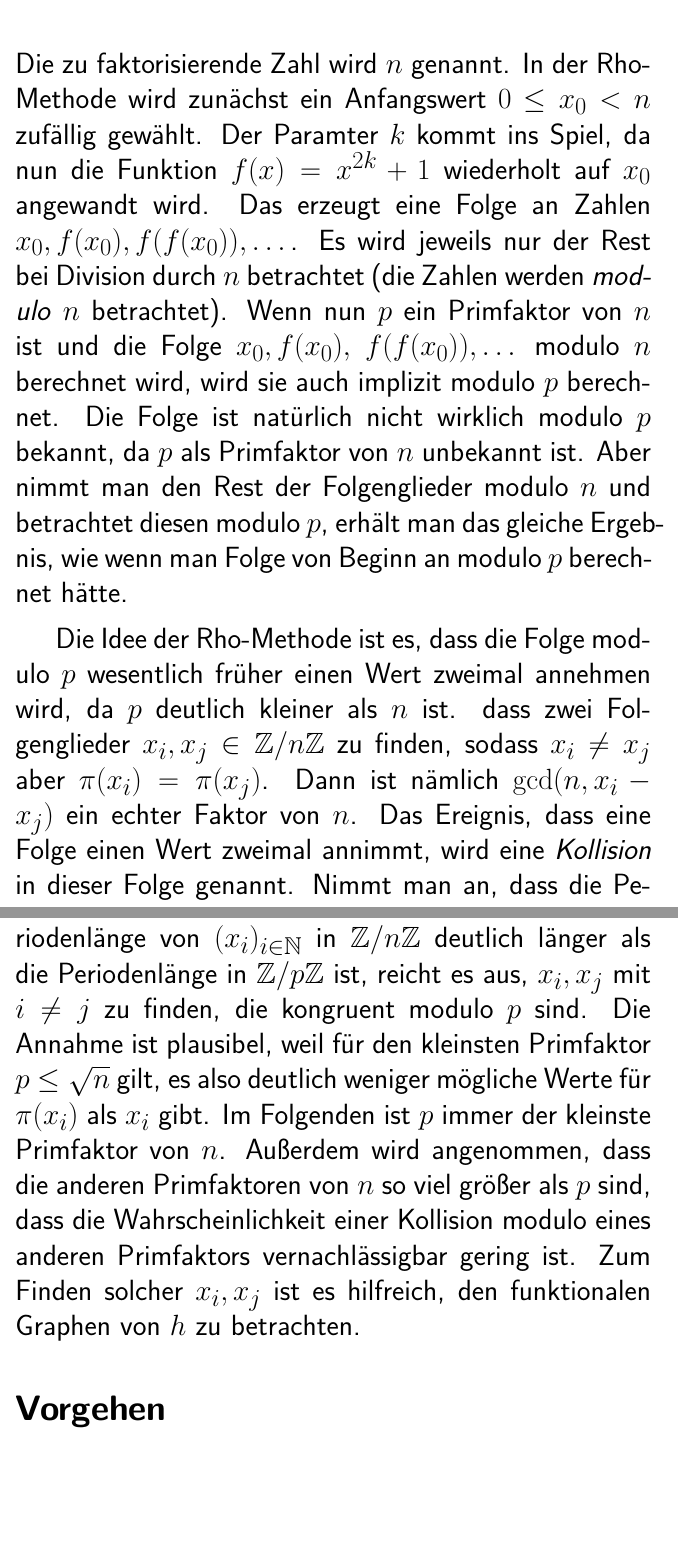
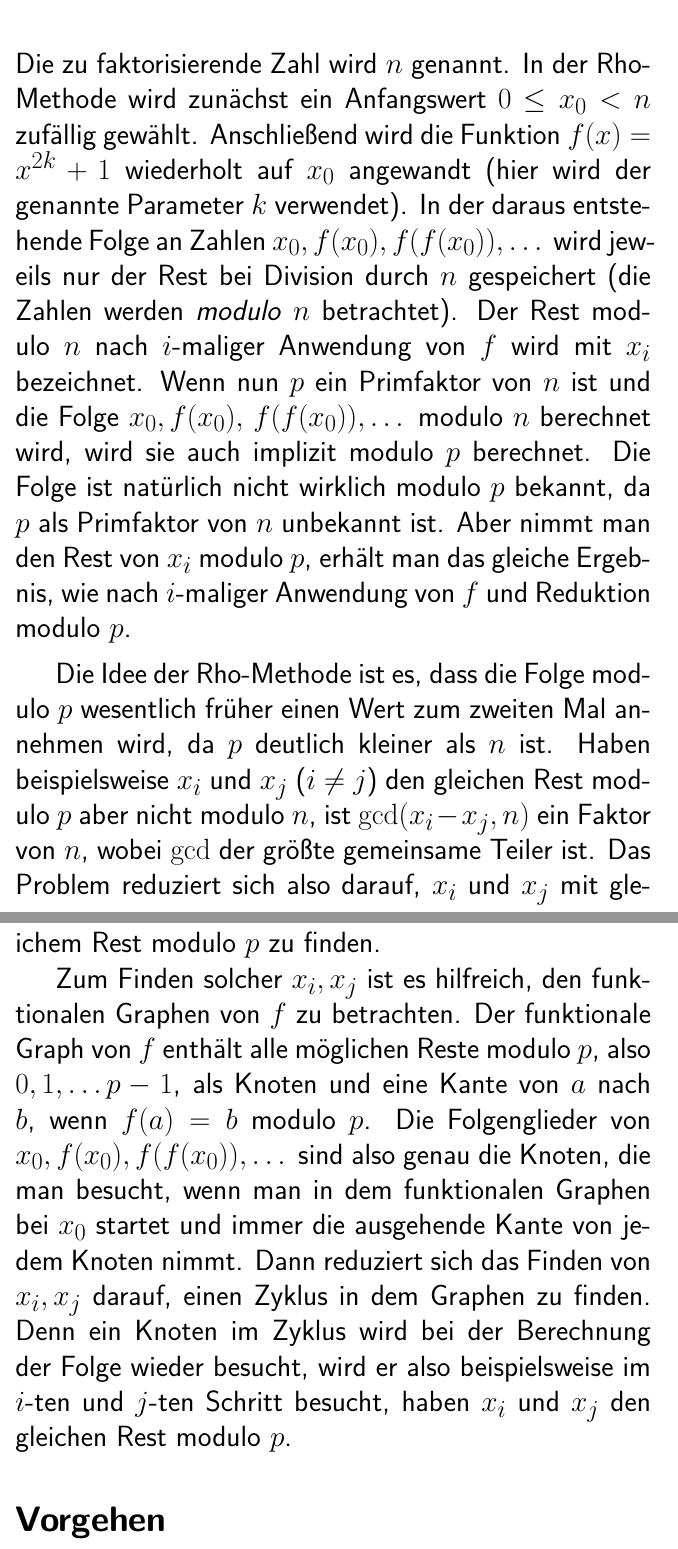
Before and after one commit to finn-rudolph/rhok, a LaTeX book (poster/poster.tex): two parts of pages 2 and 3 of 4, joined at a grey line, cut so that both start at the same text, the shorter picture padded with empty space. Compiled offline with pdfLaTeX.

Commit message:
Finish Rho description

```diff
--- a/poster/poster.tex
+++ b/poster/poster.tex
@@ -19,10 +16,11 @@ Pollards Rho-Methode ist einer der schnellsten Algorithmen zur Primfaktorzerlegu
 
 \subsection{Pollard's Rho-Methode}
 
-Die zu faktorisierende Zahl wird $n$ genannt. In der Rho-Methode wird zunächst ein Anfangswert $0 \le x_0 < n$ zufällig gewählt. Der Paramter $k$ kommt ins Spiel, da nun die Funktion $f(x) = x^{2k} + 1$ wiederholt auf $x_0$ angewandt wird. Das erzeugt eine Folge an Zahlen $x_0, f(x_0), f(f(x_0)), \dots$. Es wird jeweils nur der Rest bei Division durch $n$ betrachtet (die Zahlen werden \emph{modulo} $n$ betrachtet). Wenn nun $p$ ein Primfaktor von $n$ ist und die Folge $x_0, f(x_0),$ $f(f(x_0)), \dots$ modulo $n$ berechnet wird, wird sie auch implizit modulo $p$ berechnet. Die Folge ist natürlich nicht wirklich modulo $p$ bekannt, da $p$ als Primfaktor von $n$ unbekannt ist. Aber nimmt man den Rest der Folgenglieder modulo $n$ und betrachtet diesen modulo $p$, erhält man das gleiche Ergebnis, wie wenn man Folge von Beginn an modulo $p$ berechnet hätte.
+Die zu faktorisierende Zahl wird $n$ genannt. In der Rho-Methode wird zunächst ein Anfangswert $0 \le x_0 < n$ zufällig gewählt. Anschließend wird die Funktion $f(x) = x^{2k} + 1$ wiederholt auf $x_0$ angewandt (hier wird der genannte Parameter $k$ verwendet). In der daraus entstehende Folge an Zahlen $x_0, f(x_0), f(f(x_0)), \dots$ wird jeweils nur der Rest bei Division durch $n$ gespeichert (die Zahlen werden \emph{modulo} $n$ betrachtet). Der Rest modulo $n$ nach $i$-maliger Anwendung von $f$ wird mit $x_i$ bezeichnet. Wenn nun $p$ ein Primfaktor von $n$ ist und die Folge $x_0, f(x_0),$ $f(f(x_0)), \dots$ modulo $n$ berechnet wird, wird sie auch implizit modulo $p$ berechnet. Die Folge ist natürlich nicht wirklich modulo $p$ bekannt, da $p$ als Primfaktor von $n$ unbekannt ist. Aber nimmt man den Rest von $x_i$ modulo $p$, erhält man das gleiche Ergebnis, wie nach $i$-maliger Anwendung von $f$ und Reduktion modulo $p$.
 
-Die Idee der Rho-Methode ist es, dass die Folge modulo $p$ wesentlich früher einen Wert zweimal annehmen wird, da $p$ deutlich kleiner als $n$ ist. dass  zwei Folgenglieder $x_i, x_j \in \Z/n\Z$ zu finden, sodass $x_i \ne x_j$ aber $\pi(x_i) = \pi(x_j)$. Dann ist nämlich $\gcd(n, x_i - x_j)$ ein echter Faktor von $n$. Das Ereignis, dass eine Folge einen Wert zweimal annimmt, wird eine \emph{Kollision} in dieser Folge genannt. Nimmt man an, dass die Periodenlänge von $(x_i)_{i \in \N}$ in $\Z/n\Z$ deutlich länger als die Periodenlänge in $\Z/p\Z$ ist, reicht es aus, $x_i, x_j$ mit $i \ne j$ zu finden, die kongruent modulo $p$ sind. Die Annahme ist plausibel, weil für den kleinsten Primfaktor $p \le \sqrt n$ gilt, es also deutlich weniger mögliche Werte für $\pi(x_i)$ als $x_i$ gibt. Im Folgenden ist $p$ immer der kleinste Primfaktor von $n$. Außerdem wird angenommen, dass die anderen Primfaktoren von $n$ so viel größer als $p$ sind, dass die Wahrscheinlichkeit einer Kollision modulo eines anderen Primfaktors vernachlässigbar gering ist. Zum Finden solcher $x_i, x_j$ ist es hilfreich, den funktionalen Graphen von $h$ zu betrachten.
+Die Idee der Rho-Methode ist es, dass die Folge modulo $p$ wesentlich früher einen Wert zum zweiten Mal annehmen wird, da $p$ deutlich kleiner als $n$ ist. Haben beispielsweise $x_i$ und $x_j$ ($i \ne j$) den gleichen Rest modulo $p$ aber nicht modulo $n$, ist $\gcd(x_i - x_j, n)$ ein Faktor von $n$, wobei $\gcd$ der größte gemeinsame Teiler ist. Das Problem reduziert sich also darauf, $x_i$ und $x_j$ mit gleichem Rest modulo $p$ zu finden.
 
+Zum Finden solcher $x_i, x_j$ ist es hilfreich, den funktionalen Graphen von $f$ zu betrachten. Der funktionale Graph von $f$ enthält alle möglichen Reste modulo $p$, also $0, 1, \dots p - 1$, als Knoten und eine Kante von $a$ nach $b$, wenn $f(a) = b$ modulo $p$. Die Folgenglieder von $x_0, f(x_0), f(f(x_0)), \dots$ sind also genau die Knoten, die man besucht, wenn man in dem funktionalen Graphen bei $x_0$ startet und immer die ausgehende Kante von jedem Knoten nimmt. Dann reduziert sich das Finden von $x_i, x_j$ darauf, einen Zyklus in dem Graphen zu finden. Denn ein Knoten im Zyklus wird bei der Berechnung der Folge wieder besucht, wird er also beispielsweise im $i$-ten und $j$-ten Schritt besucht, haben $x_i$ und $x_j$ den gleichen Rest modulo $p$.
 
 \subsection{Vorgehen}
 
```
Also changed, not shown: poster/poster.tex (3 more changed lines).
